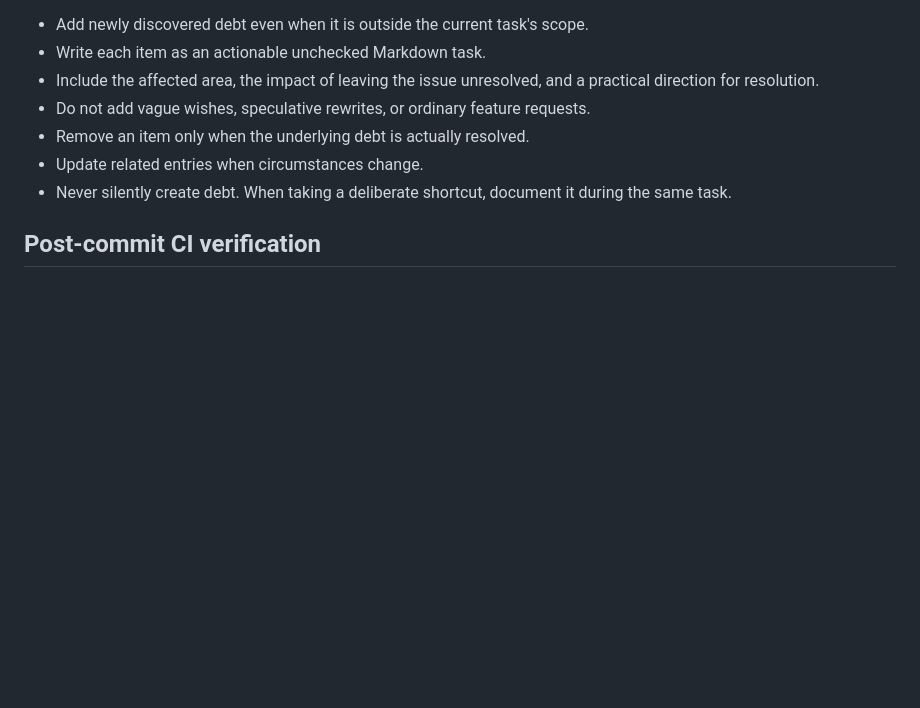
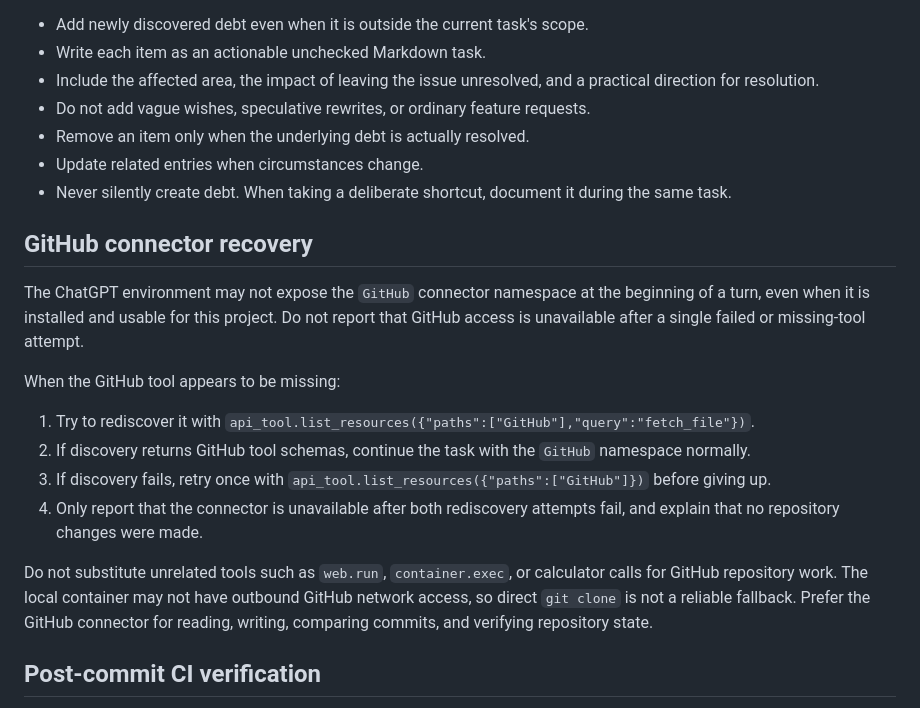
Before and after one commit to ajaxor/breachline, a Markdown page: AGENTS.md, the part around the change. Rendered like a GitHub page; blank space fills up the shorter version.

Commit message:
Document GitHub connector recovery workflow

```diff
--- a/AGENTS.md
+++ b/AGENTS.md
@@ -32,6 +32,19 @@ Maintain `TECH_DEBT.md` as the repository's active technical-debt to-do list.
 - Remove an item only when the underlying debt is actually resolved.
 - Update related entries when circumstances change.
 - Never silently create debt. When taking a deliberate shortcut, document it during the same task.
+
+## GitHub connector recovery
+
+The ChatGPT environment may not expose the `GitHub` connector namespace at the beginning of a turn, even when it is installed and usable for this project. Do not report that GitHub access is unavailable after a single failed or missing-tool attempt.
+
+When the GitHub tool appears to be missing:
+
+1. Try to rediscover it with `api_tool.list_resources({"paths":["GitHub"],"query":"fetch_file"})`.
+2. If discovery returns GitHub tool schemas, continue the task with the `GitHub` namespace normally.
+3. If discovery fails, retry once with `api_tool.list_resources({"paths":["GitHub"]})` before giving up.
+4. Only report that the connector is unavailable after both rediscovery attempts fail, and explain that no repository changes were made.
+
+Do not substitute unrelated tools such as `web.run`, `container.exec`, or calculator calls for GitHub repository work. The local container may not have outbound GitHub network access, so direct `git clone` is not a reliable fallback. Prefer the GitHub connector for reading, writing, comparing commits, and verifying repository state.
 
 ## Post-commit CI verification
 
```
